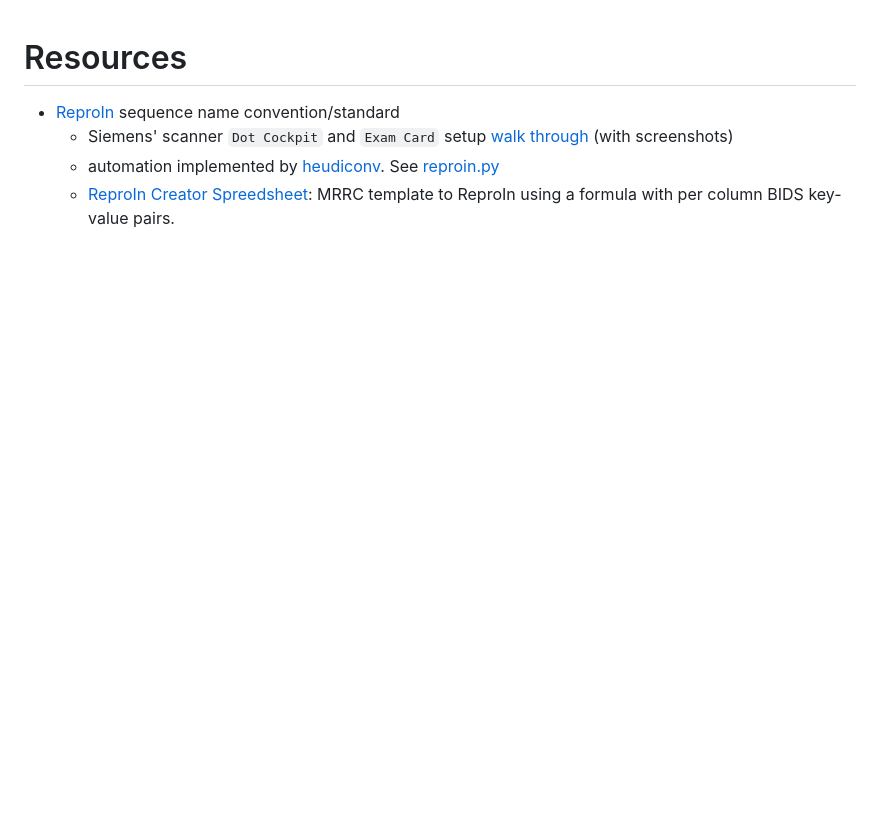
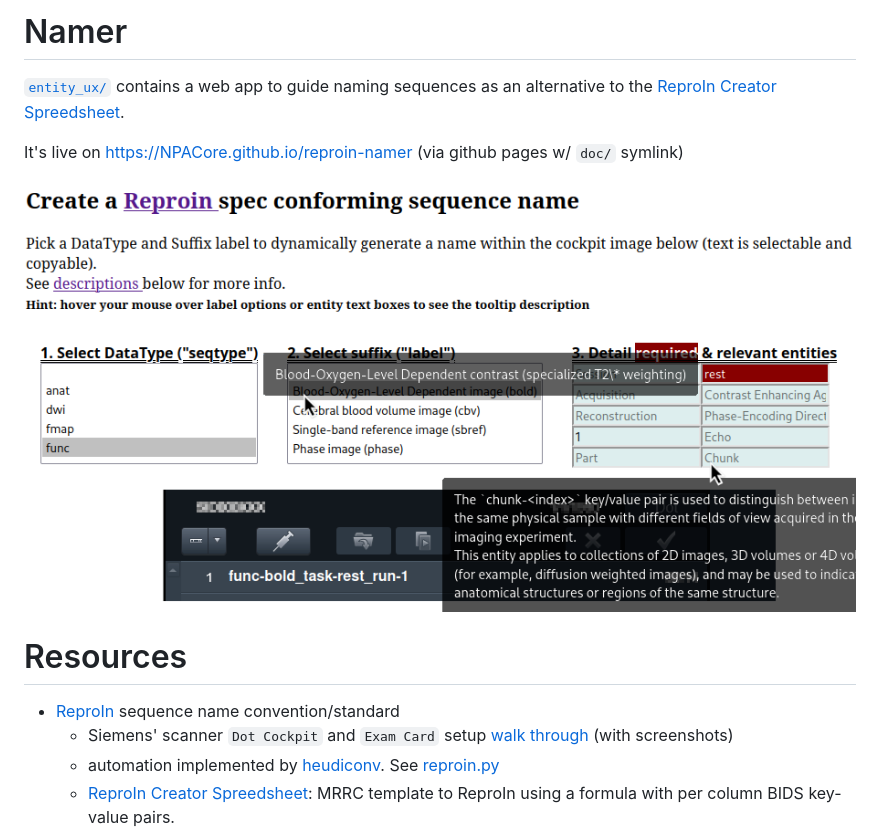
Before and after one commit to NPACore/reproin-namer, a Markdown page: readme.md, the part around the change. GitHub-like rendering; pictures changed too: entity_ux/reproin_creator_features.png (added); blank space fills up the shorter version.

Commit message:
📝 link github page to repo and vice versa (copy star svg)

```diff
--- a/readme.md
+++ b/readme.md
@@ -1,3 +1,10 @@
+# Namer
+[`entity_ux/`](entity_ux/) contains a web app to guide naming sequences as an alternative to the [ReproIn Creator Spreedsheet](./ReproIn-creator.xlsx).
+
+It's live on https://NPACore.github.io/reproin-namer (via github pages w/ `doc/` symlink)
+
+![web app screenshot with tooltips](entity_ux/reproin_creator_features.png)
+
 # Resources
 * [ReproIn](https://dbic-handbook.readthedocs.io/en/latest/mri/reproin.html) sequence name convention/standard
   * Siemens' scanner `Dot Cockpit` and `Exam Card` setup [walk through](https://github.com/ReproNim/reproin/blob/master/docs/walkthrough-1.md) (with screenshots)
```
Also changed, not shown: 1 other file.
